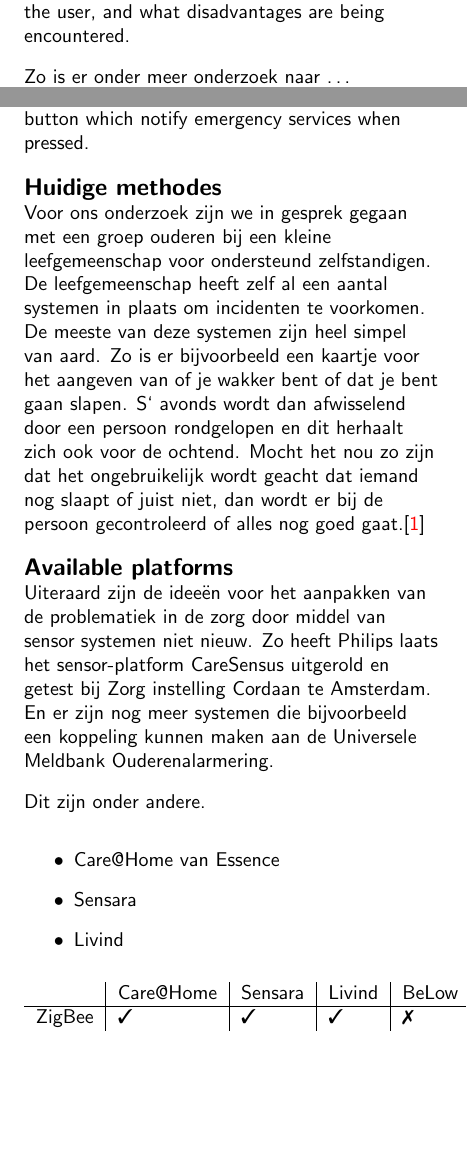
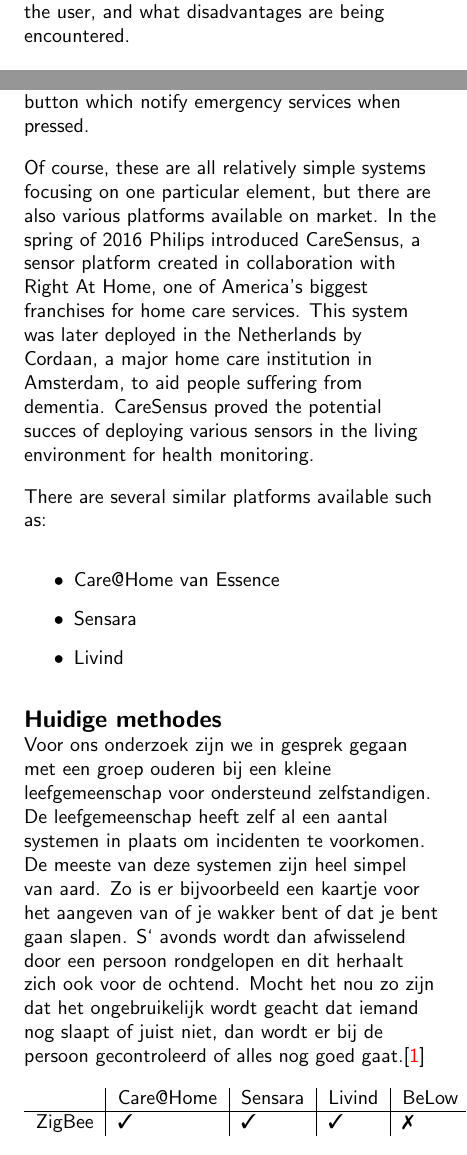
Before and after one commit to Matszs/BeLow, a LaTeX document (onderzoek/onderzoek.tex): two parts of the columns of pages 2 and 3 of 5, joined at a grey line, cut so that both start at the same text, the shorter picture padded with empty space. Compiled offline with pdfLaTeX.

Commit message:
merged "available platforms" section with "related work" section

```diff
--- a/onderzoek/onderzoek.tex
+++ b/onderzoek/onderzoek.tex
@@ -96,5 +96,5 @@
 % =============================================================================
 \section{Related Work}
 % =============================================================================
-This section will focus on the state of the art technology as of this time (2017), as well as the current situation of Elderly care for senior citizens that are living independently or semi-independently in living groups. The first half of this section will illustrate how the care and national budget for this care are managed, what tools are frequently being used and what gaps are currently being encountered. Furthermore we will investigate how independent living groups have developed their own systems for keeping everyone healthy and autonomous. The second half of this section will briefly summarise the current state of the art technology, what advantages they offer the user, and what disadvantages are being encountered.
+This section will focus on the state of the art technology as of this time (2017), as well as the current situation of Elderly care for senior citizens that are living independently or semi-independently in living groups. The first half of this section will illustrate how the care and national budget for this care are managed, what tools are frequently being used and what gaps are currently being encountered. Furthermore we will investigate how independent living groups have developed their own systems for keeping everyone healthy and autonomous. The second half of this section will briefly summarize the current state of the art technology, what advantages they offer the user, and what disadvantages are being encountered.
 
@@ -112,8 +111,17 @@
 % =============================================================================
 \subsection{electronic monitoring for the elderly}
 % =============================================================================
-Elecronic monitoring of elderly and/or vulnerable citizens is nothing new, there is a myriad of systems available that offer various degrees of support to the user. These vary from wearables that either monitor or aid the user, or both. Take for example the Lechal insoles: "Owned by the India-based company Ducere, Lechal offers a line of smart shoe inserts to help visually impaired wearers more easily navigate the world at large. These smart insoles provide directional assistance in the form of gentle vibrations and phone notifications, giving seniors a greater degree of independence. The associated app also allows for location sharing, letting you keep tabs on your loved one no matter where they are." \footnote{quoted from safewise.com} A simpler solution would be monitoring wearables similar to fitbits, which keep tabs on the user's heart rate and blood pressure, or simply a wearable alarm button which notify emergency services when pressed.
+Electronic monitoring of elderly and/or vulnerable citizens is nothing new, there is a myriad of systems available that offer various degrees of support to the user. These vary from wearables that either monitor or aid the user, or both. Take for example the Lechal insoles: "Owned by the India-based company Ducere, Lechal offers a line of smart shoe inserts to help visually impaired wearers more easily navigate the world at large. These smart insoles provide directional assistance in the form of gentle vibrations and phone notifications, giving seniors a greater degree of independence. The associated app also allows for location sharing, letting you keep tabs on your loved one no matter where they are." \footnote{quoted from safewise.com} A simpler solution would be monitoring wearables similar to fitbits, which keep tabs on the user's heart rate and blood pressure, or simply a wearable alarm button which notify emergency services when pressed.
 
+Of course, these are all relatively simple systems focusing on one particular element, but there are also various platforms available on market. In the spring of 2016 Philips introduced CareSensus, a sensor platform created in collaboration with Right At Home, one of America's biggest franchises for  home care services. This system was later deployed in the Netherlands by Cordaan, a major home care institution in Amsterdam, to aid people suffering from dementia. CareSensus proved the potential succes of deploying various sensors in the living environment for health monitoring.
+
+There are several similar platforms available such as:
+
+\begin{itemize}
+\item Care@Home van Essence
+\item Sensara
+\item Livind
+\end{itemize}
 
 
 
@@ -124,18 +132,6 @@
 %ga wat dieper in op rituelen en "lifehacks" die ouderen in het dagelijks leven toepassen, zowel in stedeborgh als erbuiten
 
 
-\section{Available platforms}
-Uiteraard zijn de ideeën voor het aanpakken van de problematiek in de zorg door middel van sensor systemen niet nieuw. Zo heeft Philips laats het sensor-platform CareSensus uitgerold en getest bij Zorg instelling Cordaan te Amsterdam.
-%geef meer informatie over caresensus; hoe ging dit in zijn werk? wat doet het systeem? hoe werd het ontvangen?
-En er zijn nog meer systemen die bijvoorbeeld een koppeling kunnen maken aan de Universele Meldbank Ouderenalarmering.
-
-Dit zijn onder andere.
-\begin{itemize}
-\item Care@Home van Essence
-\item Sensara
-\item Livind
-\end{itemize}
-%korte beschrijving systemen
 
 \begin{table}
 \begin{tabular}{l|l|l|l|l}
```
Also changed, not shown: onderzoek/onderzoek.tex (5 more changed lines).
